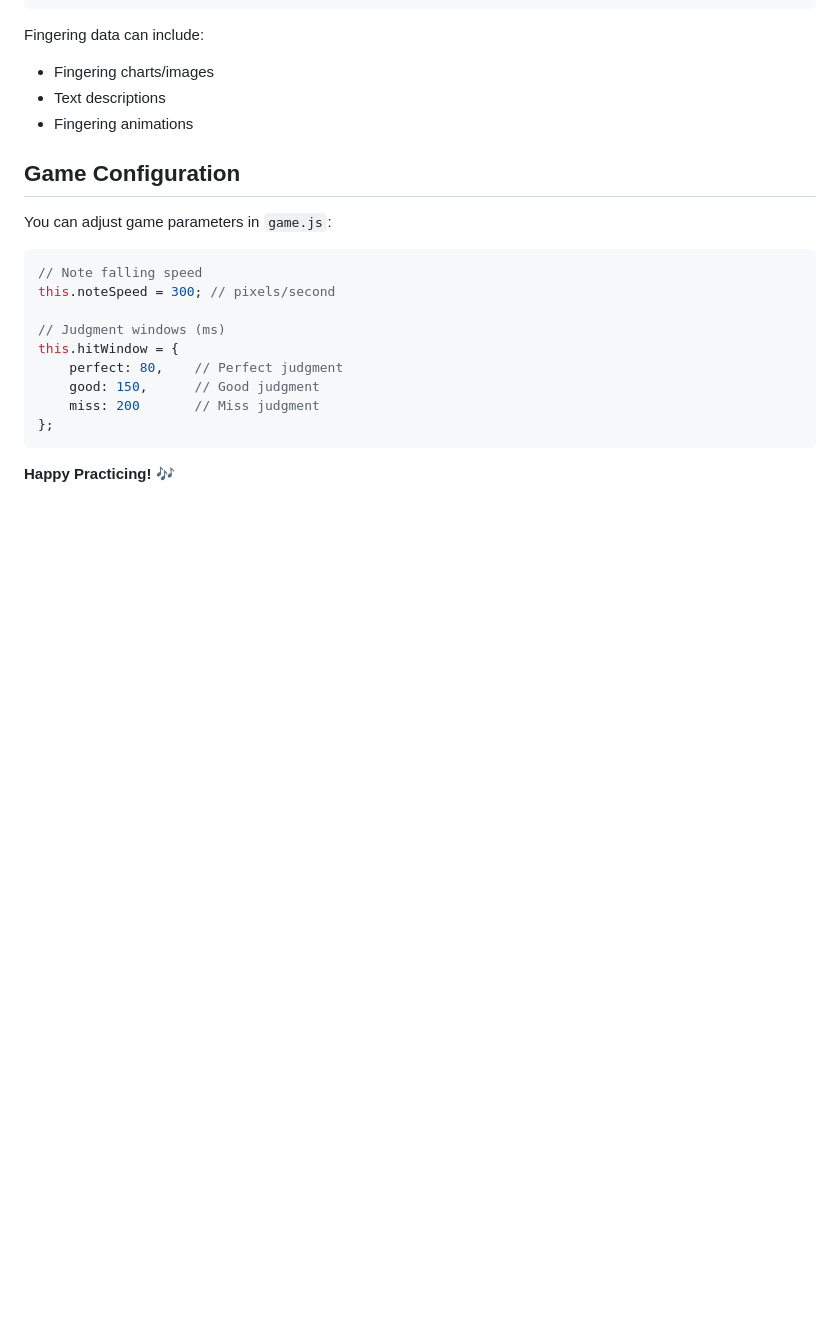
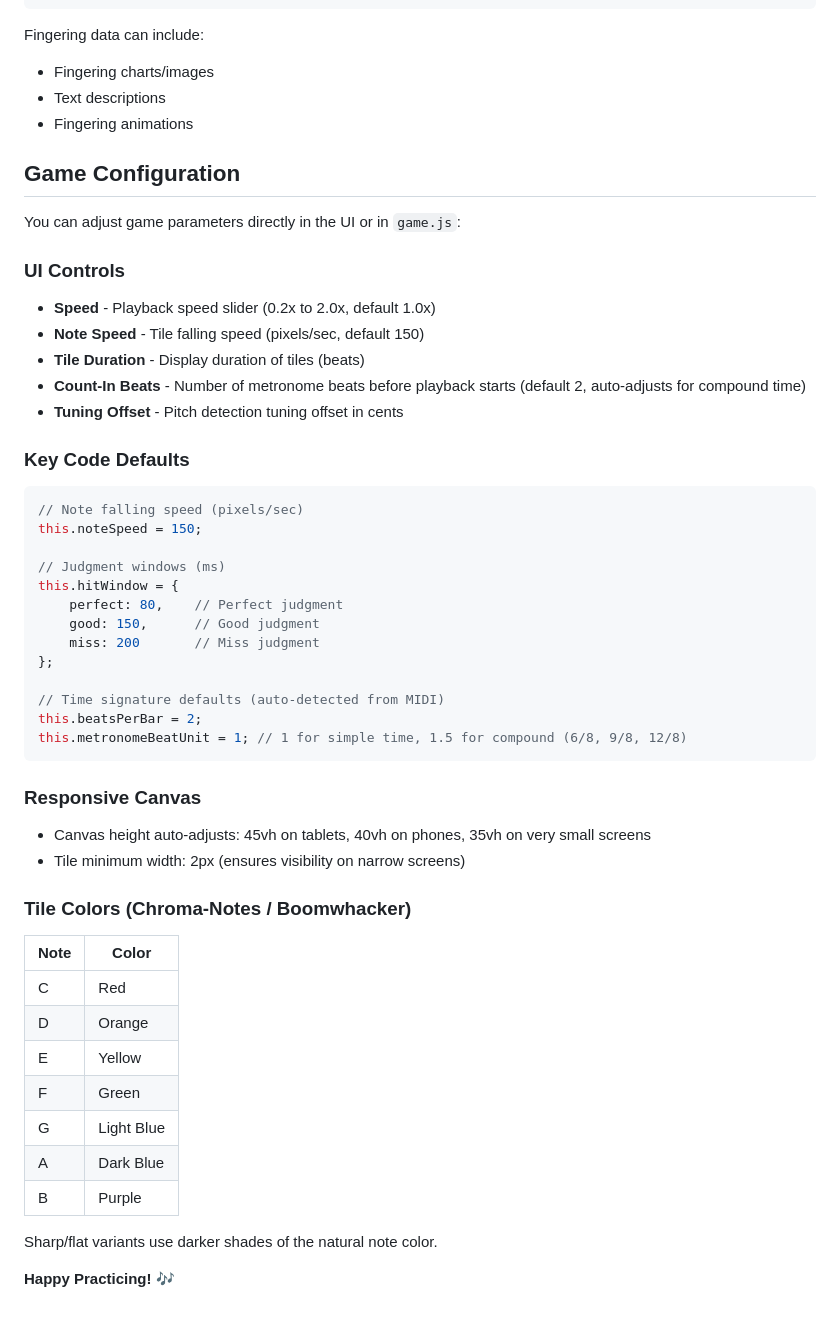
Before and after one commit to maxchanhi/instrument-tiles, a Markdown page: README.md, the part around the change. Rendered like a GitHub page; blank space fills up the shorter version.

Commit message:
docs: update Game Configuration section with UI controls, defaults, compound time, responsive canvas, and Chroma-Notes color scheme

````diff
--- a/README.md
+++ b/README.md
@@ -91,11 +91,19 @@ Fingering data can include:
 
 ## Game Configuration
 
-You can adjust game parameters in `game.js`:
+You can adjust game parameters directly in the UI or in `game.js`:
 
+### UI Controls
+- **Speed** - Playback speed slider (0.2x to 2.0x, default 1.0x)
+- **Note Speed** - Tile falling speed (pixels/sec, default 150)
+- **Tile Duration** - Display duration of tiles (beats)
+- **Count-In Beats** - Number of metronome beats before playback starts (default 2, auto-adjusts for compound time)
+- **Tuning Offset** - Pitch detection tuning offset in cents
+
+### Key Code Defaults
 ```javascript
-// Note falling speed
-this.noteSpeed = 300; // pixels/second
+// Note falling speed (pixels/sec)
+this.noteSpeed = 150;
 
 // Judgment windows (ms)
 this.hitWindow = {
@@ -103,7 +111,28 @@ this.hitWindow = {
     good: 150,      // Good judgment
     miss: 200       // Miss judgment
 };
+
+// Time signature defaults (auto-detected from MIDI)
+this.beatsPerBar = 2;
+this.metronomeBeatUnit = 1; // 1 for simple time, 1.5 for compound (6/8, 9/8, 12/8)
 ```
+
+### Responsive Canvas
+- Canvas height auto-adjusts: 45vh on tablets, 40vh on phones, 35vh on very small screens
+- Tile minimum width: 2px (ensures visibility on narrow screens)
+
+### Tile Colors (Chroma-Notes / Boomwhacker)
+| Note | Color |
+|------|-------|
+| C | Red |
+| D | Orange |
+| E | Yellow |
+| F | Green |
+| G | Light Blue |
+| A | Dark Blue |
+| B | Purple |
+
+Sharp/flat variants use darker shades of the natural note color.
 
 
 
````
